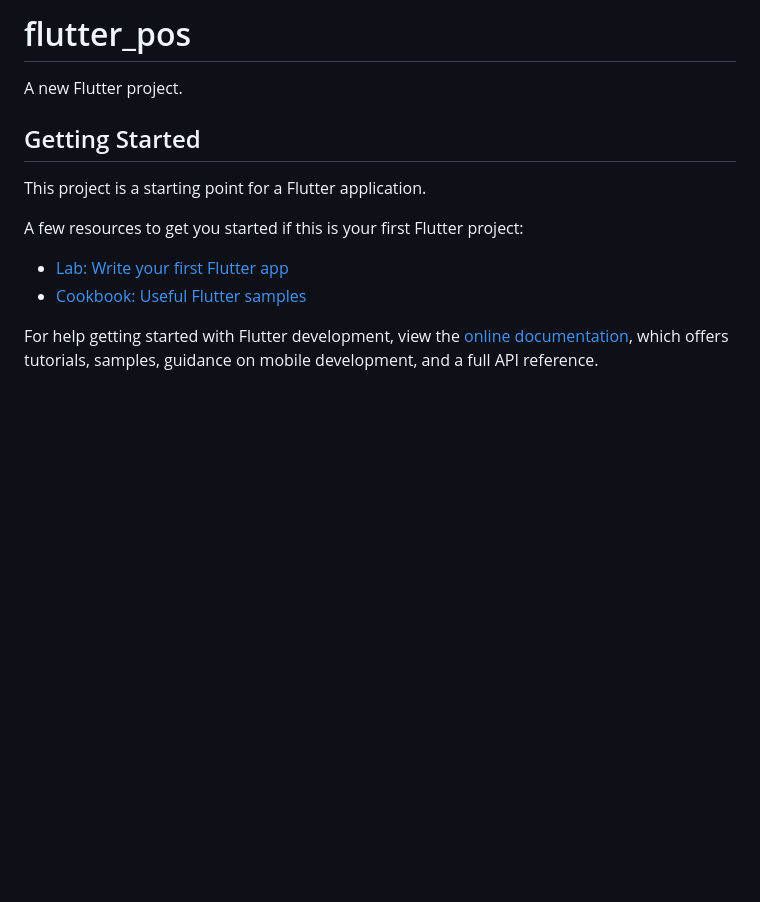
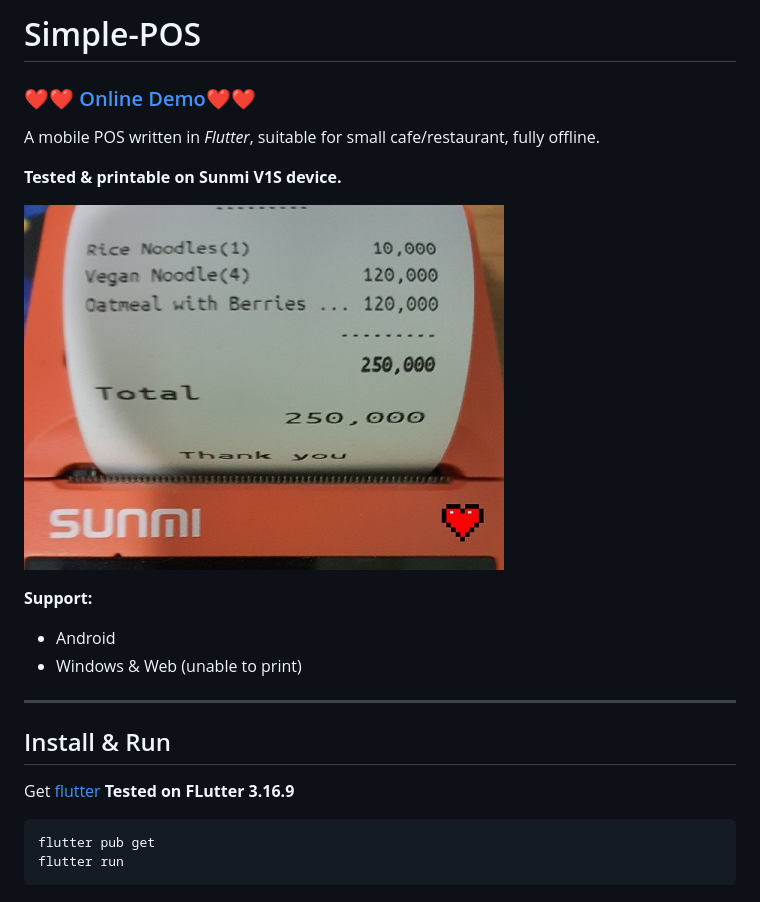
Before and after one commit to tcd93/flutter_pos2, a Markdown page: README.md, the part around the change. Rendered like a GitHub page; pictures changed too: .github/resource/print.jpg (added); blank space fills up the shorter version.

````diff
--- a/README.md
+++ b/README.md
@@ -1,16 +1,26 @@
-# flutter_pos
+# Simple-POS
 
-A new Flutter project.
+### ❤️❤️ [Online Demo](https://tcd93.github.io/flutter_pos2)❤️❤️
 
-## Getting Started
+A mobile POS written in _Flutter_, suitable for small cafe/restaurant, fully offline.
 
-This project is a starting point for a Flutter application.
+**Tested & printable on **Sunmi V1S** device.**
 
-A few resources to get you started if this is your first Flutter project:
+![sunmi_v1s](.github/resource/print.jpg)
 
-- [Lab: Write your first Flutter app](https://docs.flutter.dev/get-started/codelab)
-- [Cookbook: Useful Flutter samples](https://docs.flutter.dev/cookbook)
+**Support:**
 
-For help getting started with Flutter development, view the
-[online documentation](https://docs.flutter.dev/), which offers tutorials,
-samples, guidance on mobile development, and a full API reference.
+- Android
+- Windows & Web (unable to print)
+
+---
+
+## Install & Run
+
+Get [flutter](https://flutter.dev/)
+**Tested on FLutter 3.16.9**
+
+```
+flutter pub get
+flutter run
+```
````
